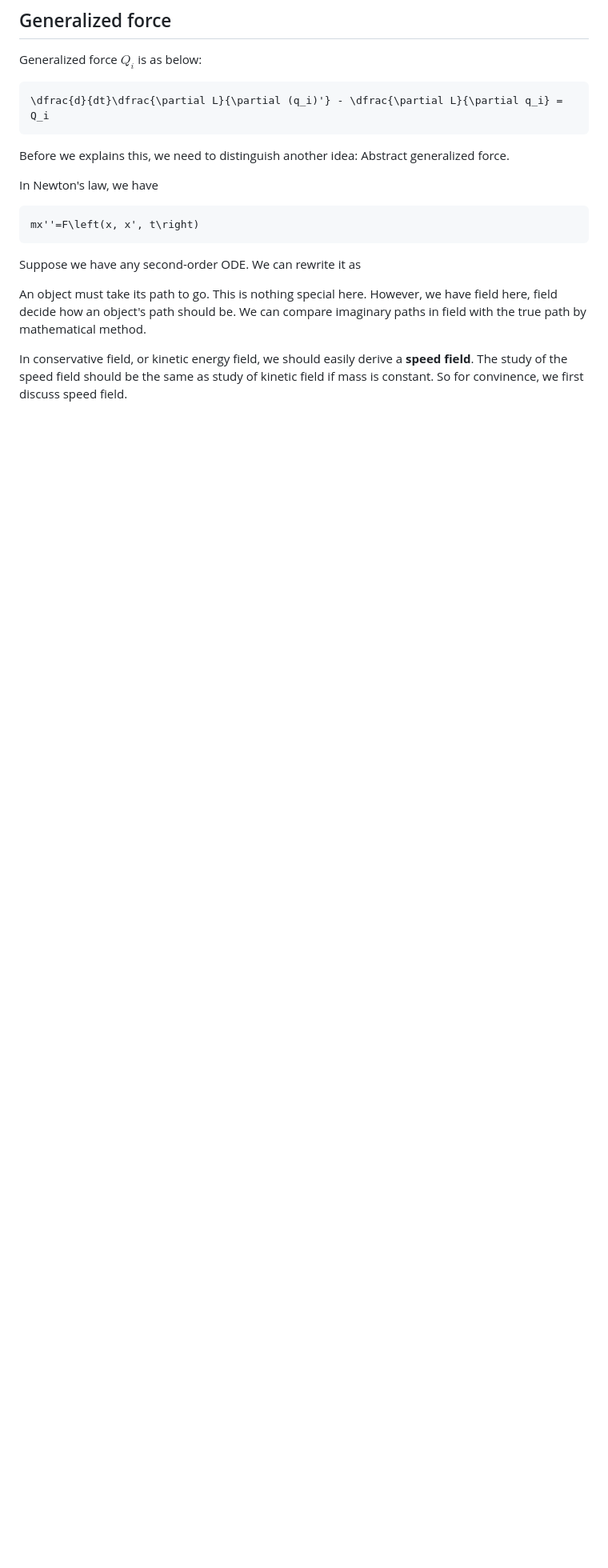
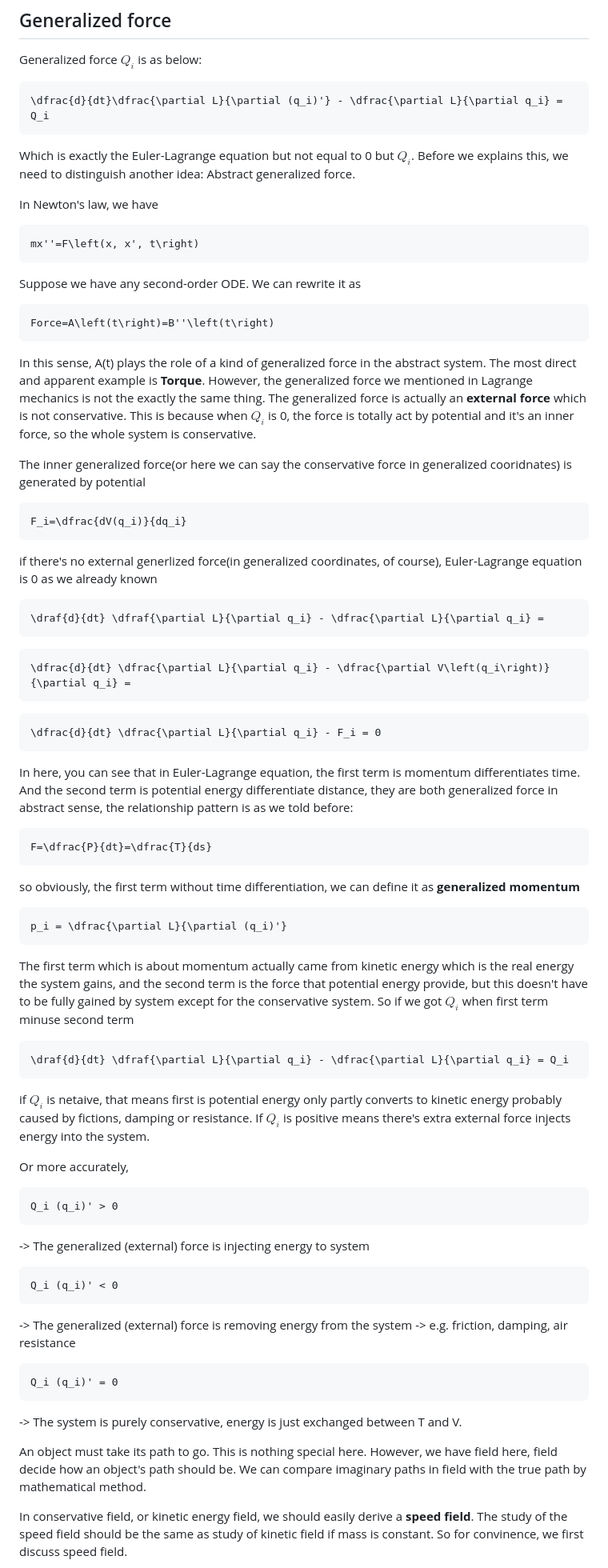
Before and after one commit to ReluctantHacker/notes, a Markdown page: physics/classicalMechanics.md, the part around the change. Shown at 80% size. Rendered like a GitHub page; blank space fills up the shorter version.

Commit message:
add some least action principle important notes with generalized force concept

````diff
--- a/physics/classicalMechanics.md
+++ b/physics/classicalMechanics.md
@@ -341,7 +341,7 @@ Generalized force $Q_i$ is as below:
 ```math
 \dfrac{d}{dt}\dfrac{\partial L}{\partial (q_i)'} - \dfrac{\partial L}{\partial q_i} = Q_i
 ```
-
+Which is exactly the Euler-Lagrange equation but not equal to 0 but $Q_i$.
 Before we explains this, we need to distinguish another idea: Abstract generalized force.
 
 In Newton's law, we have
@@ -350,8 +350,56 @@ mx''=F\left(x, x', t\right)
 ```
 
 Suppose we have any second-order ODE. We can rewrite it as
+```math
+Force=A\left(t\right)=B''\left(t\right)
+```
 
+In this sense, A(t) plays the role of a kind of generalized force in the abstract system. The most direct and apparent example is **Torque**. However, the generalized force we mentioned in Lagrange mechanics is not the exactly the same thing. The generalized force is actually an **external force** which is not conservative. This is because when $Q_i$ is 0, the force is totally act by potential and it's an inner force, so the whole system is conservative.
 
+The inner generalized force(or here we can say the conservative force in generalized cooridnates) is generated by potential
+```math
+F_i=\dfrac{dV(q_i)}{dq_i}
+```
+if there's no external generlized force(in generalized coordinates, of course), Euler-Lagrange equation is 0 as we already known
+```math
+\draf{d}{dt} \dfraf{\partial L}{\partial q_i} - \dfrac{\partial L}{\partial q_i} =
+```
+```math
+\dfrac{d}{dt} \dfrac{\partial L}{\partial q_i} - \dfrac{\partial V\left(q_i\right)}{\partial q_i} =
+```
+```math
+\dfrac{d}{dt} \dfrac{\partial L}{\partial q_i} - F_i = 0
+```
+
+In here, you can see that in Euler-Lagrange equation, the first term is momentum differentiates time. And the second term is potential energy differentiate distance, they are both generalized force in abstract sense, the relationship pattern is as we told before:
+```math
+F=\dfrac{P}{dt}=\dfrac{T}{ds}
+```
+so obviously, the first term without time differentiation, we can define it as **generalized momentum**
+```math
+p_i = \dfrac{\partial L}{\partial (q_i)'}
+```
+
+The first term which is about momentum actually came from kinetic energy which is the real energy the system gains, and the second term is the force that potential energy provide, but this doesn't have to be fully gained by system except for the conservative system. So if we got $Q_i$ when first term minuse second term
+```math
+\draf{d}{dt} \dfraf{\partial L}{\partial q_i} - \dfrac{\partial L}{\partial q_i} = Q_i
+```
+if $Q_i$ is netaive, that means first is potential energy only partly converts to kinetic energy probably caused by fictions, damping or resistance. If $Q_i$ is positive means there's extra external force injects energy into the system.
+
+Or more accurately,
+```math
+Q_i (q_i)' > 0
+```
+-> The generalized (external) force is injecting energy to system
+```math
+Q_i (q_i)' < 0
+```
+-> The generalized (external) force is removing energy from the system
+-> e.g. friction, damping, air resistance
+```math
+Q_i (q_i)' = 0
+```
+-> The system is purely conservative, energy is just exchanged between T and V.
 
 
 
````
